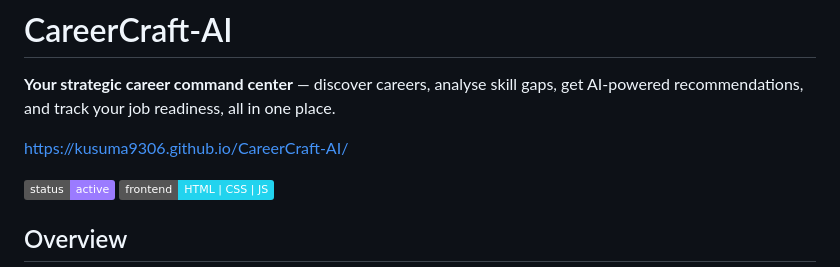
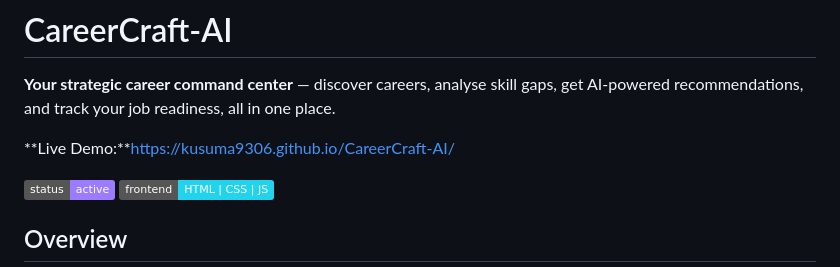
Before and after one commit to Kusuma9306/CareerCraft-AI, a Markdown page: README.md, the part around the change. GitHub-like rendering; badges without logos.

Commit message:
Add 'Live Demo:' label to project URL
Updated the README to include 'Live Demo:' before the URL.

```diff
--- a/README.md
+++ b/README.md
@@ -2,7 +2,7 @@
 
 **Your strategic career command center** — discover careers, analyse skill gaps, get AI-powered recommendations, and track your job readiness, all in one place.
 
- https://kusuma9306.github.io/CareerCraft-AI/
+ **Live Demo:**https://kusuma9306.github.io/CareerCraft-AI/
 
 ![Status](https://img.shields.io/badge/status-active-9B7BFF)
 ![Frontend](https://img.shields.io/badge/frontend-HTML%20%7C%20CSS%20%7C%20JS-22D3EE)
```
